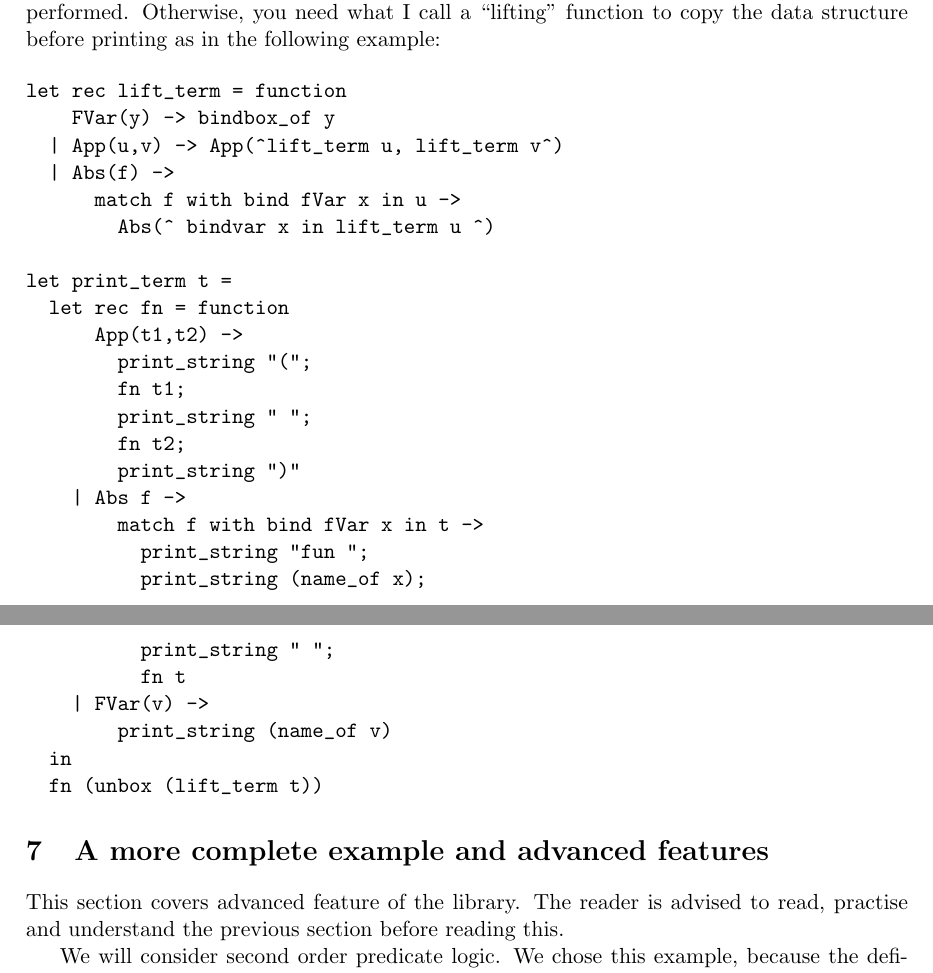
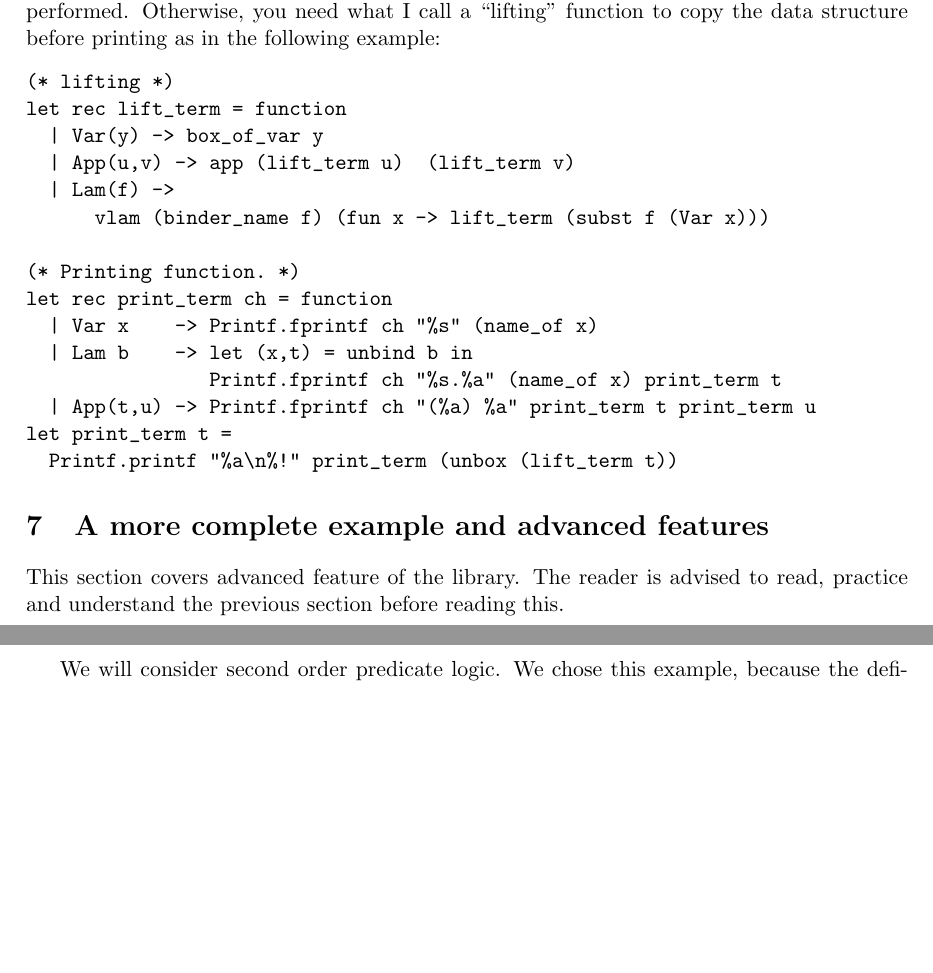
Before and after one commit to rlepigre/ocaml-bindlib, a LaTeX paper (doc/bindlib.tex): two parts of pages 7 and 8 of 15, joined at a grey line, cut so that both start at the same text, the shorter picture padded with empty space. The pictures show the PDF file doc/bindlib.pdf that the author committed with the source.

Commit message:
Frederic Blanqui's remarks (thanks)

```diff
--- a/doc/bindlib.tex
+++ b/doc/bindlib.tex
@@ -414,37 +413,27 @@ what I call a ``lifting'' function to copy the data structure before
 printing as in the following example:
 
 \begin{verbatim}
+(* lifting *)
 let rec lift_term = function
-    FVar(y) -> bindbox_of y
-  | App(u,v) -> App(^lift_term u, lift_term v^)
-  | Abs(f) ->
-      match f with bind fVar x in u ->
-        Abs(^ bindvar x in lift_term u ^)
+  | Var(y) -> box_of_var y
+  | App(u,v) -> app (lift_term u)  (lift_term v)
+  | Lam(f) ->
+      vlam (binder_name f) (fun x -> lift_term (subst f (Var x)))
 
+(* Printing function. *)
+let rec print_term ch = function
+  | Var x    -> Printf.fprintf ch "%s" (name_of x)
+  | Lam b    -> let (x,t) = unbind b in
+                Printf.fprintf ch "λ%s.%a" (name_of x) print_term t
+  | App(t,u) -> Printf.fprintf ch "(%a) %a" print_term t print_term u
 let print_term t =
-  let rec fn = function
-      App(t1,t2) ->
-        print_string "(";
-        fn t1;
-        print_string " ";
-        fn t2;
-        print_string ")"
-    | Abs f ->
-        match f with bind fVar x in t ->
-          print_string "fun ";
-          print_string (name_of x);
-          print_string " ";
-          fn t
-    | FVar(v) ->
-        print_string (name_of v)
-  in
-  fn (unbox (lift_term t))
+  Printf.printf "%a\n%!" print_term (unbox (lift_term t))
 \end{verbatim}
 
 \section{A more complete example and advanced features}
 
 This section covers advanced feature of the library. The reader is
-advised to read, practise and understand the previous section before
+advised to read, practice and understand the previous section before
 reading this.
 
 We will consider second order predicate logic.
```
Also changed, not shown: doc/bindlib.pdf, doc/bindlib.tex (15 more changed lines), 1 other file.
